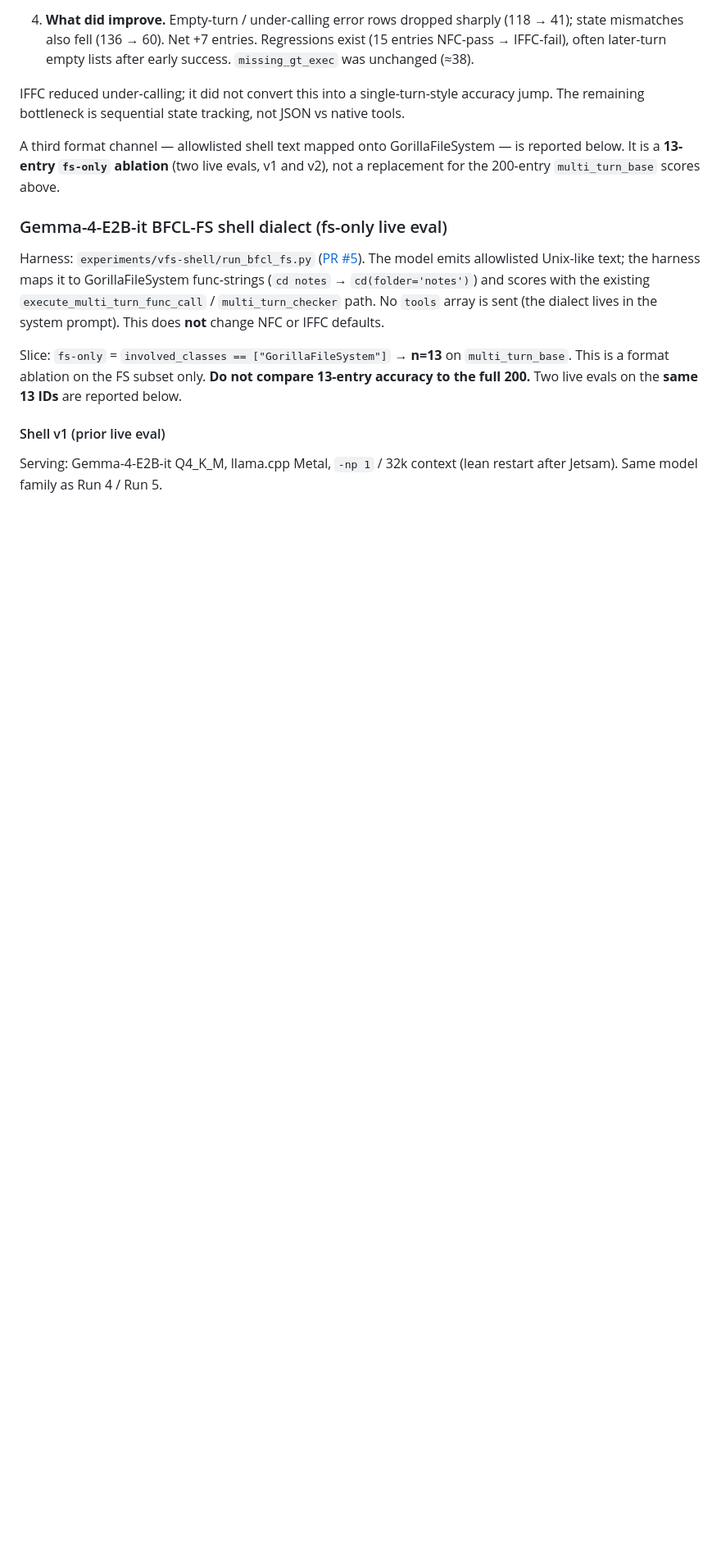
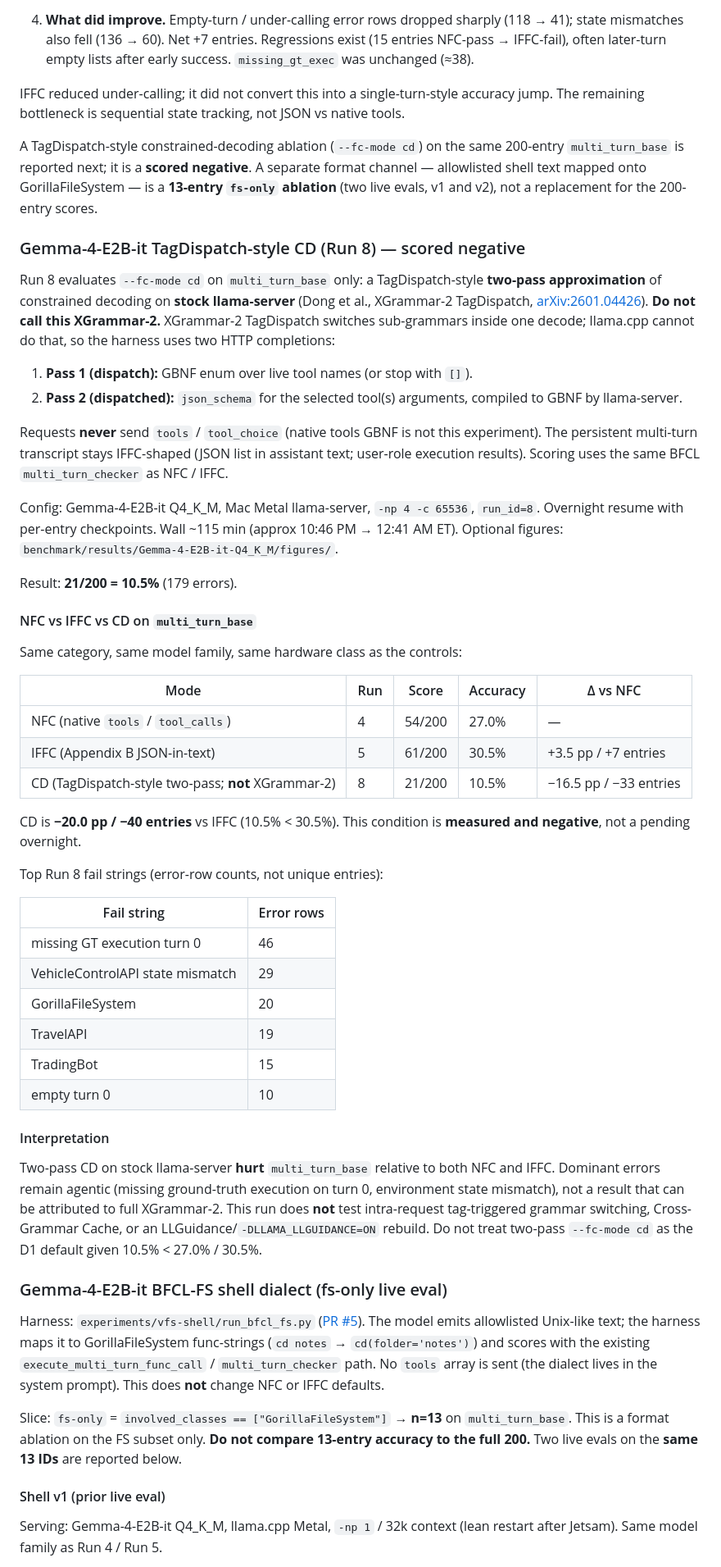
Before and after one commit to sskarz/Thesis, a Markdown page: THESIS.md, the part around one of its changes. Shown at 82% size. Drawn GitHub-style; blank space fills up the shorter version.

Commit message:
Document Run 8 TagDispatch-style CD as a scored negative. (#13)
Record Gemma-4-E2B-it Q4_K_M --fc-mode cd on multi_turn_base
(21/200 = 10.5%) vs NFC 27.0% and IFFC 30.5%. This is a two-pass
llama-server approximation, not XGrammar-2.

Co-authored-by: Cursor Agent <cursoragent@cursor.com>
Co-authored-by: Sanskar Thapa <sskarz@users.noreply.github.com>

```diff
--- a/THESIS.md
+++ b/THESIS.md
@@ -189,7 +201,47 @@ The paper ([*Small Reasoning Models are Instruction Followers in Function Callin
 
 IFFC reduced under-calling; it did not convert this into a single-turn-style accuracy jump. The remaining bottleneck is sequential state tracking, not JSON vs native tools.
 
-A third format channel — allowlisted shell text mapped onto GorillaFileSystem — is reported below. It is a **13-entry `fs-only` ablation** (two live evals, v1 and v2), not a replacement for the 200-entry `multi_turn_base` scores above.
+A TagDispatch-style constrained-decoding ablation (`--fc-mode cd`) on the same 200-entry `multi_turn_base` is reported next; it is a **scored negative**. A separate format channel — allowlisted shell text mapped onto GorillaFileSystem — is a **13-entry `fs-only` ablation** (two live evals, v1 and v2), not a replacement for the 200-entry scores.
+
+### Gemma-4-E2B-it TagDispatch-style CD (Run 8) — scored negative
+
+Run 8 evaluates `--fc-mode cd` on `multi_turn_base` only: a TagDispatch-style **two-pass approximation** of constrained decoding on **stock llama-server** (Dong et al., XGrammar-2 TagDispatch, [arXiv:2601.04426](https://arxiv.org/abs/2601.04426)). **Do not call this XGrammar-2.** XGrammar-2 TagDispatch switches sub-grammars inside one decode; llama.cpp cannot do that, so the harness uses two HTTP completions:
+
+1. **Pass 1 (dispatch):** GBNF enum over live tool names (or stop with `[]`).
+2. **Pass 2 (dispatched):** `json_schema` for the selected tool(s) arguments, compiled to GBNF by llama-server.
+
+Requests **never** send `tools` / `tool_choice` (native tools GBNF is not this experiment). The persistent multi-turn transcript stays IFFC-shaped (JSON list in assistant text; user-role execution results). Scoring uses the same BFCL `multi_turn_checker` as NFC / IFFC.
+
+Config: Gemma-4-E2B-it Q4_K_M, Mac Metal llama-server, `-np 4 -c 65536`, `run_id=8`. Overnight resume with per-entry checkpoints. Wall ~115 min (approx 10:46 PM → 12:41 AM ET). Optional figures: `benchmark/results/Gemma-4-E2B-it-Q4_K_M/figures/`.
+
+Result: **21/200 = 10.5%** (179 errors).
+
+#### NFC vs IFFC vs CD on `multi_turn_base`
+
+Same category, same model family, same hardware class as the controls:
+
+| Mode | Run | Score | Accuracy | Δ vs NFC |
+|------|-----|-------|----------|----------|
+| NFC (native `tools` / `tool_calls`) | 4 | 54/200 | 27.0% | — |
+| IFFC (Appendix B JSON-in-text) | 5 | 61/200 | 30.5% | +3.5 pp / +7 entries |
+| CD (TagDispatch-style two-pass; **not** XGrammar-2) | 8 | 21/200 | 10.5% | −16.5 pp / −33 entries |
+
+CD is **−20.0 pp / −40 entries** vs IFFC (10.5% < 30.5%). This condition is **measured and negative**, not a pending overnight.
+
+Top Run 8 fail strings (error-row counts, not unique entries):
+
+| Fail string | Error rows |
+|-------------|------------|
+| missing GT execution turn 0 | 46 |
+| VehicleControlAPI state mismatch | 29 |
+| GorillaFileSystem | 20 |
+| TravelAPI | 19 |
+| TradingBot | 15 |
+| empty turn 0 | 10 |
+
+#### Interpretation
+
+Two-pass CD on stock llama-server **hurt** `multi_turn_base` relative to both NFC and IFFC. Dominant errors remain agentic (missing ground-truth execution on turn 0, environment state mismatch), not a result that can be attributed to full XGrammar-2. This run does **not** test intra-request tag-triggered grammar switching, Cross-Grammar Cache, or an LLGuidance/`-DLLAMA_LLGUIDANCE=ON` rebuild. Do not treat two-pass `--fc-mode cd` as the D1 default given 10.5% < 27.0% / 30.5%.
 
 ### Gemma-4-E2B-it BFCL-FS shell dialect (fs-only live eval)
 
```
Also changed, not shown: other parts of THESIS.md (+16 -4 lines).
